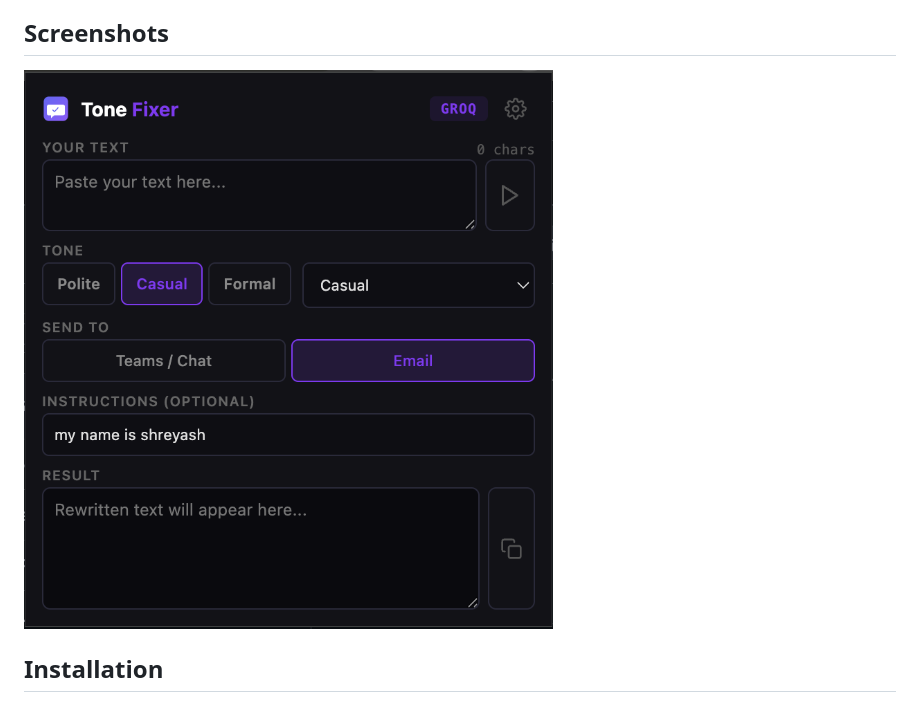
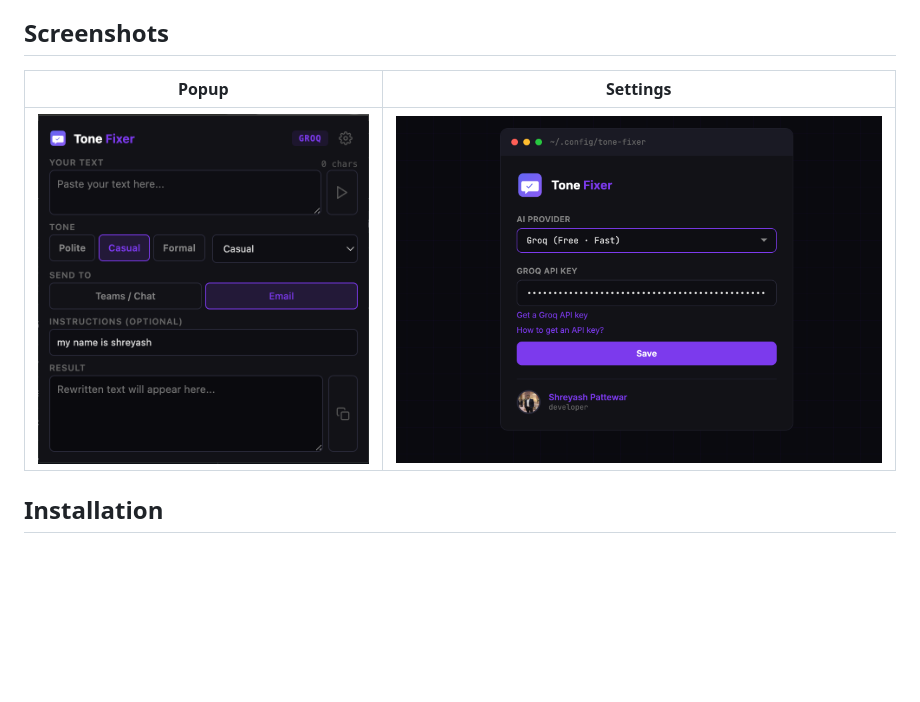
Before and after one commit to shreyashp47/tone-fixer, a Markdown page: README.md, the part around the change. GitHub-like rendering; pictures changed too: screenshots/options.png (added); blank space fills up the shorter version.

Commit message:
Add options screenshot

```diff
--- a/README.md
+++ b/README.md
@@ -18,7 +18,9 @@
 
 ## Screenshots
 
-![Popup](screenshots/popup.png)
+| Popup | Settings |
+|-------|----------|
+| ![Popup](screenshots/popup.png) | ![Settings](screenshots/options.png) |
 
 ## Installation
 
```
